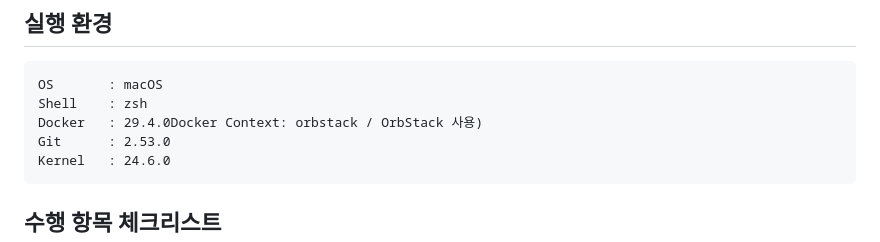
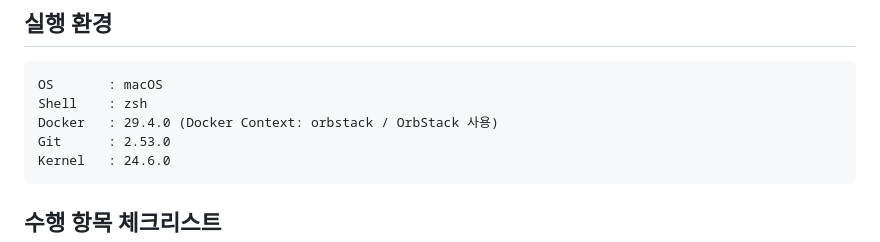
Before and after one commit to roiker7/codyssey_E1-1, a Markdown page: README.md, the part around the change. Drawn GitHub-style.

````diff
--- a/README.md
+++ b/README.md
@@ -18,7 +18,7 @@
 ```text
 OS       : macOS
 Shell    : zsh
-Docker   : 29.4.0Docker Context: orbstack / OrbStack 사용)
+Docker   : 29.4.0 (Docker Context: orbstack / OrbStack 사용)
 Git      : 2.53.0
 Kernel   : 24.6.0
 ```
````
